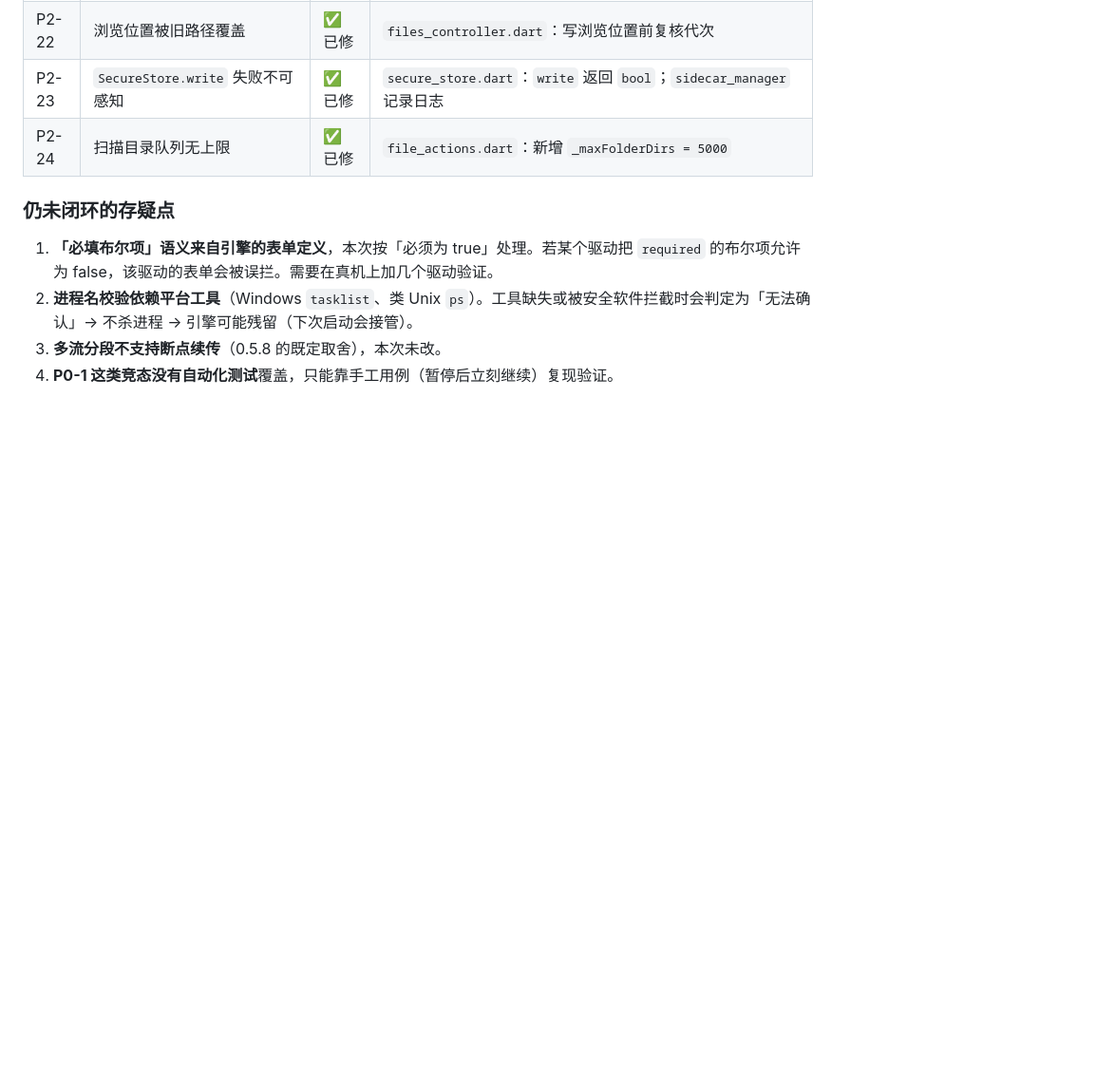
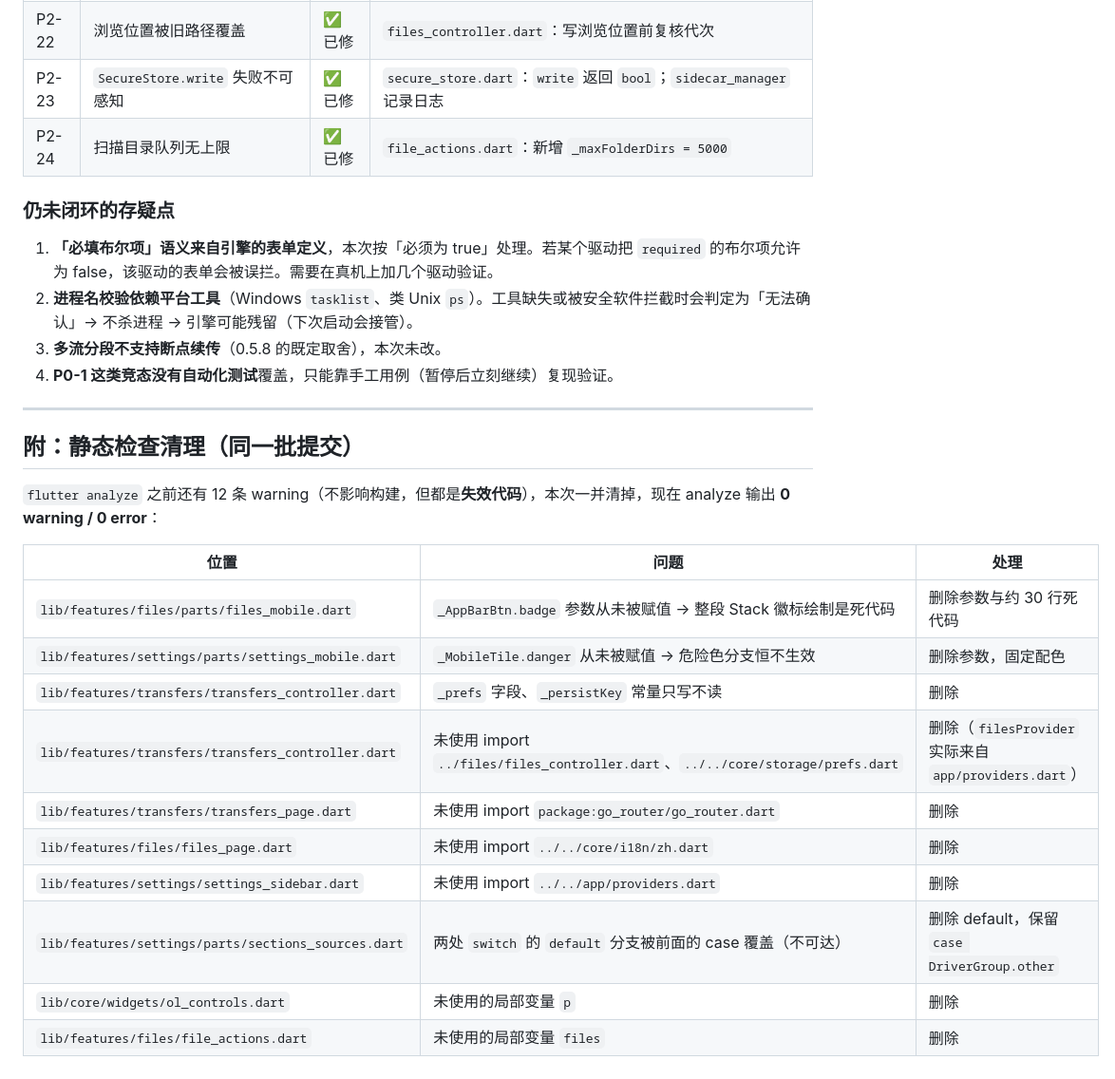
Before and after one commit to david88558855/OpenNest, a Markdown page: docs/CODE-REVIEW-0.5.8.md, the part around the change. Shown at 95% size. Rendered like a GitHub page; blank space fills up the shorter version.

```diff
--- a/docs/CODE-REVIEW-0.5.8.md
+++ b/docs/CODE-REVIEW-0.5.8.md
@@ -251,3 +251,22 @@ P0-4 是产品决策，不建议改代码，但建议在 README 的安全边界
 2. **进程名校验依赖平台工具**（Windows `tasklist`、类 Unix `ps`）。工具缺失或被安全软件拦截时会判定为「无法确认」→ 不杀进程 → 引擎可能残留（下次启动会接管）。
 3. **多流分段不支持断点续传**（0.5.8 的既定取舍），本次未改。
 4. **P0-1 这类竞态没有自动化测试**覆盖，只能靠手工用例（暂停后立刻继续）复现验证。
+
+---
+
+## 附：静态检查清理（同一批提交）
+
+`flutter analyze` 之前还有 12 条 warning（不影响构建，但都是**失效代码**），本次一并清掉，现在 analyze 输出 **0 warning / 0 error**：
+
+| 位置 | 问题 | 处理 |
+|---|---|---|
+| `lib/features/files/parts/files_mobile.dart` | `_AppBarBtn.badge` 参数从未被赋值 → 整段 Stack 徽标绘制是死代码 | 删除参数与约 30 行死代码 |
+| `lib/features/settings/parts/settings_mobile.dart` | `_MobileTile.danger` 从未被赋值 → 危险色分支恒不生效 | 删除参数，固定配色 |
+| `lib/features/transfers/transfers_controller.dart` | `_prefs` 字段、`_persistKey` 常量只写不读 | 删除 |
+| `lib/features/transfers/transfers_controller.dart` | 未使用 import `../files/files_controller.dart`、`../../core/storage/prefs.dart` | 删除（`filesProvider` 实际来自 `app/providers.dart`） |
+| `lib/features/transfers/transfers_page.dart` | 未使用 import `package:go_router/go_router.dart` | 删除 |
+| `lib/features/files/files_page.dart` | 未使用 import `../../core/i18n/zh.dart` | 删除 |
+| `lib/features/settings/settings_sidebar.dart` | 未使用 import `../../app/providers.dart` | 删除 |
+| `lib/features/settings/parts/sections_sources.dart` | 两处 `switch` 的 `default` 分支被前面的 case 覆盖（不可达） | 删除 default，保留 `case DriverGroup.other` |
+| `lib/core/widgets/ol_controls.dart` | 未使用的局部变量 `p` | 删除 |
+| `lib/features/files/file_actions.dart` | 未使用的局部变量 `files` | 删除 |
```
Also changed, not shown: CHANGELOG.md (+12 -0 lines).
